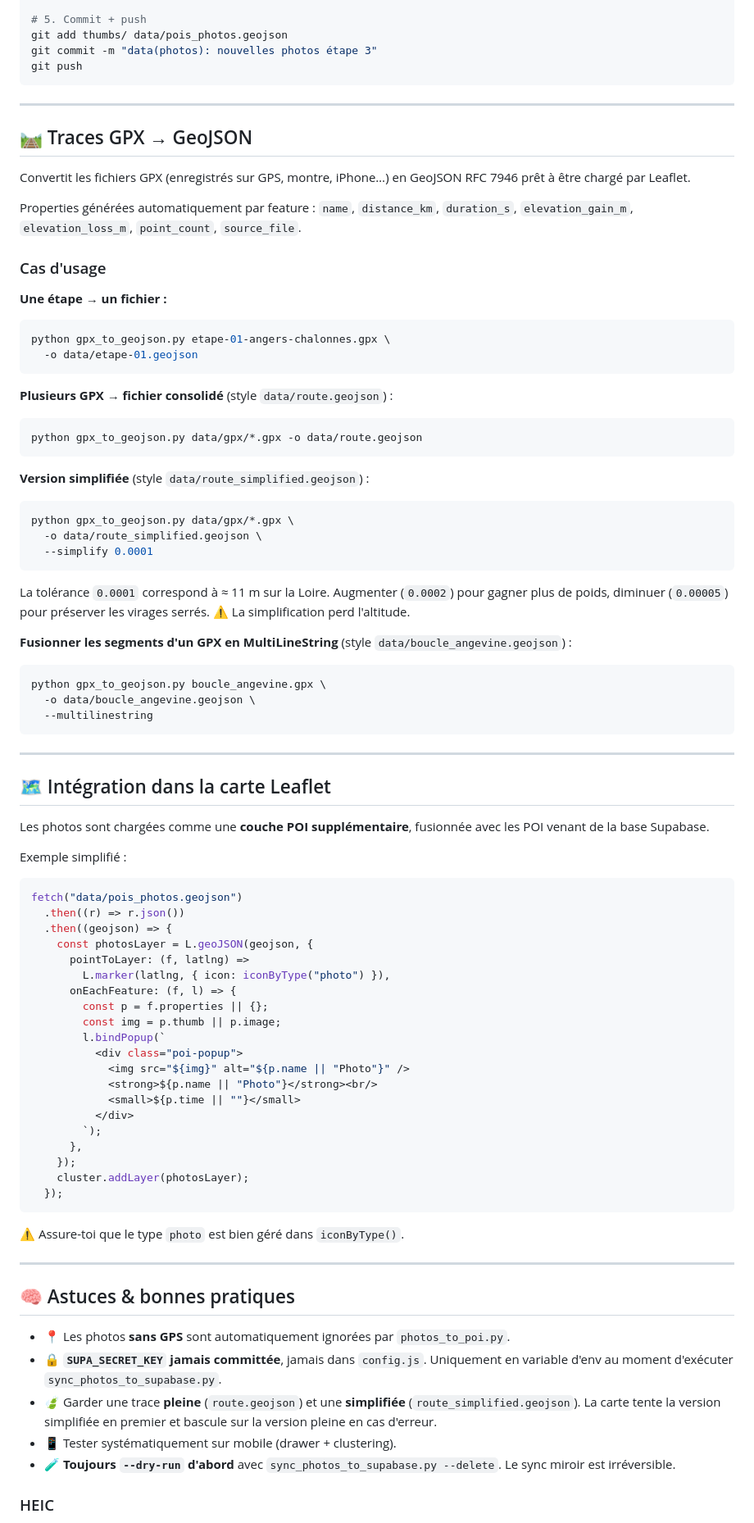
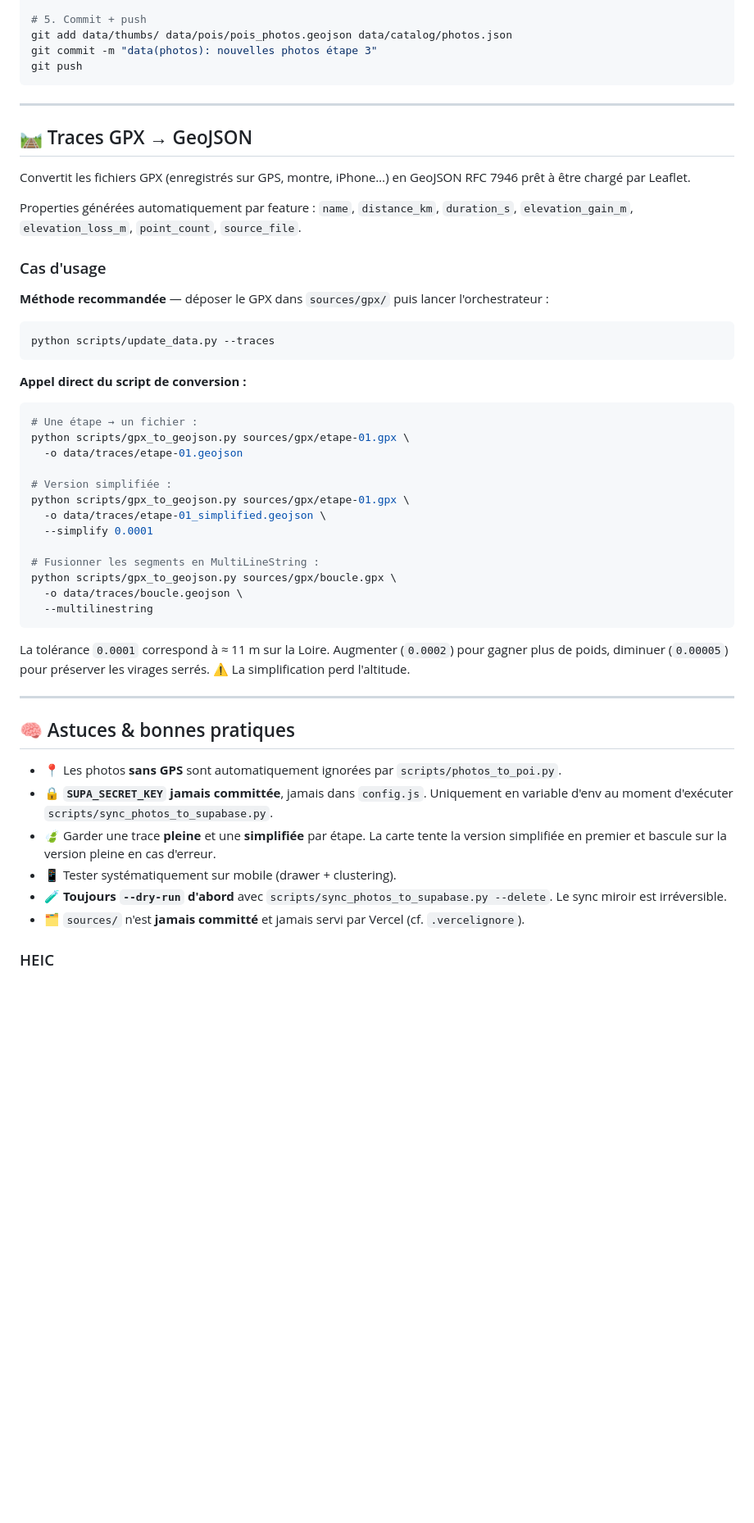
Before and after one commit to iamjulienjulien/loireridezen-map, a Markdown page: README.md, the part around one of its changes. Shown at 82% size. Rendered like a GitHub page; blank space fills up the shorter version.

Commit message:
[LRZ-EVO-6] update README

````diff
--- a/README.md
+++ b/README.md
@@ -502,6 +645,6 @@ python photos_to_poi.py --local-photos ./photos
 
 # 5. Commit + push
-git add thumbs/ data/pois_photos.geojson
+git add data/thumbs/ data/pois/pois_photos.geojson data/catalog/photos.json
 git commit -m "data(photos): nouvelles photos étape 3"
 git push
 ```
@@ -516,79 +659,42 @@ Properties générées automatiquement par feature : `name`, `distance_km`, `dur
 
 ### Cas d'usage
 
-**Une étape → un fichier :**
+**Méthode recommandée** — déposer le GPX dans `sources/gpx/` puis lancer l'orchestrateur :
 
 ```bash
-python gpx_to_geojson.py etape-01-angers-chalonnes.gpx \
-  -o data/etape-01.geojson
+python scripts/update_data.py --traces
 ```
 
-**Plusieurs GPX → fichier consolidé** (style `data/route.geojson`) :
+**Appel direct du script de conversion :**
 
 ```bash
-python gpx_to_geojson.py data/gpx/*.gpx -o data/route.geojson
-```
+# Une étape → un fichier :
+python scripts/gpx_to_geojson.py sources/gpx/etape-01.gpx \
+  -o data/traces/etape-01.geojson
 
-**Version simplifiée** (style `data/route_simplified.geojson`) :
+# Version simplifiée :
+python scripts/gpx_to_geojson.py sources/gpx/etape-01.gpx \
+  -o data/traces/etape-01_simplified.geojson \
+  --simplify 0.0001
 
-```bash
-python gpx_to_geojson.py data/gpx/*.gpx \
-  -o data/route_simplified.geojson \
-  --simplify 0.0001
+# Fusionner les segments en MultiLineString :
+python scripts/gpx_to_geojson.py sources/gpx/boucle.gpx \
+  -o data/traces/boucle.geojson \
+  --multilinestring
 ```
 
 La tolérance `0.0001` correspond à ≈ 11 m sur la Loire. Augmenter (`0.0002`) pour gagner plus de poids, diminuer (`0.00005`) pour préserver les virages serrés. ⚠️ La simplification perd l'altitude.
-
-**Fusionner les segments d'un GPX en MultiLineString** (style `data/boucle_angevine.geojson`) :
-
-```bash
-python gpx_to_geojson.py boucle_angevine.gpx \
-  -o data/boucle_angevine.geojson \
-  --multilinestring
-```
-
----
-
-## 🗺️ Intégration dans la carte Leaflet
-
-Les photos sont chargées comme une **couche POI supplémentaire**, fusionnée avec les POI venant de la base Supabase.
-
-Exemple simplifié :
-
-```js
-fetch("data/pois_photos.geojson")
-  .then((r) => r.json())
-  .then((geojson) => {
-    const photosLayer = L.geoJSON(geojson, {
-      pointToLayer: (f, latlng) =>
-        L.marker(latlng, { icon: iconByType("photo") }),
-      onEachFeature: (f, l) => {
-        const p = f.properties || {};
-        const img = p.thumb || p.image;
-        l.bindPopup(`
-          <div class="poi-popup">
-            <img src="${img}" alt="${p.name || "Photo"}" />
-            <strong>${p.name || "Photo"}</strong><br/>
-            <small>${p.time || ""}</small>
-          </div>
-        `);
-      },
-    });
-    cluster.addLayer(photosLayer);
-  });
-```
-
-⚠️ Assure-toi que le type `photo` est bien géré dans `iconByType()`.
 
 ---
 
 ## 🧠 Astuces & bonnes pratiques
 
-- 📍 Les photos **sans GPS** sont automatiquement ignorées par `photos_to_poi.py`.
-- 🔒 **`SUPA_SECRET_KEY` jamais committée**, jamais dans `config.js`. Uniquement en variable d'env au moment d'exécuter `sync_photos_to_supabase.py`.
-- 🍃 Garder une trace **pleine** (`route.geojson`) et une **simplifiée** (`route_simplified.geojson`). La carte tente la version simplifiée en premier et bascule sur la version pleine en cas d'erreur.
+- 📍 Les photos **sans GPS** sont automatiquement ignorées par `scripts/photos_to_poi.py`.
+- 🔒 **`SUPA_SECRET_KEY` jamais committée**, jamais dans `config.js`. Uniquement en variable d'env au moment d'exécuter `scripts/sync_photos_to_supabase.py`.
+- 🍃 Garder une trace **pleine** et une **simplifiée** par étape. La carte tente la version simplifiée en premier et bascule sur la version pleine en cas d'erreur.
 - 📱 Tester systématiquement sur mobile (drawer + clustering).
-- 🧪 **Toujours `--dry-run` d'abord** avec `sync_photos_to_supabase.py --delete`. Le sync miroir est irréversible.
+- 🧪 **Toujours `--dry-run` d'abord** avec `scripts/sync_photos_to_supabase.py --delete`. Le sync miroir est irréversible.
+- 🗂 `sources/` n'est **jamais committé** et jamais servi par Vercel (cf. `.vercelignore`).
 
 ### HEIC
 
````
Also changed, not shown: other parts of README.md (+237 -88 lines).
